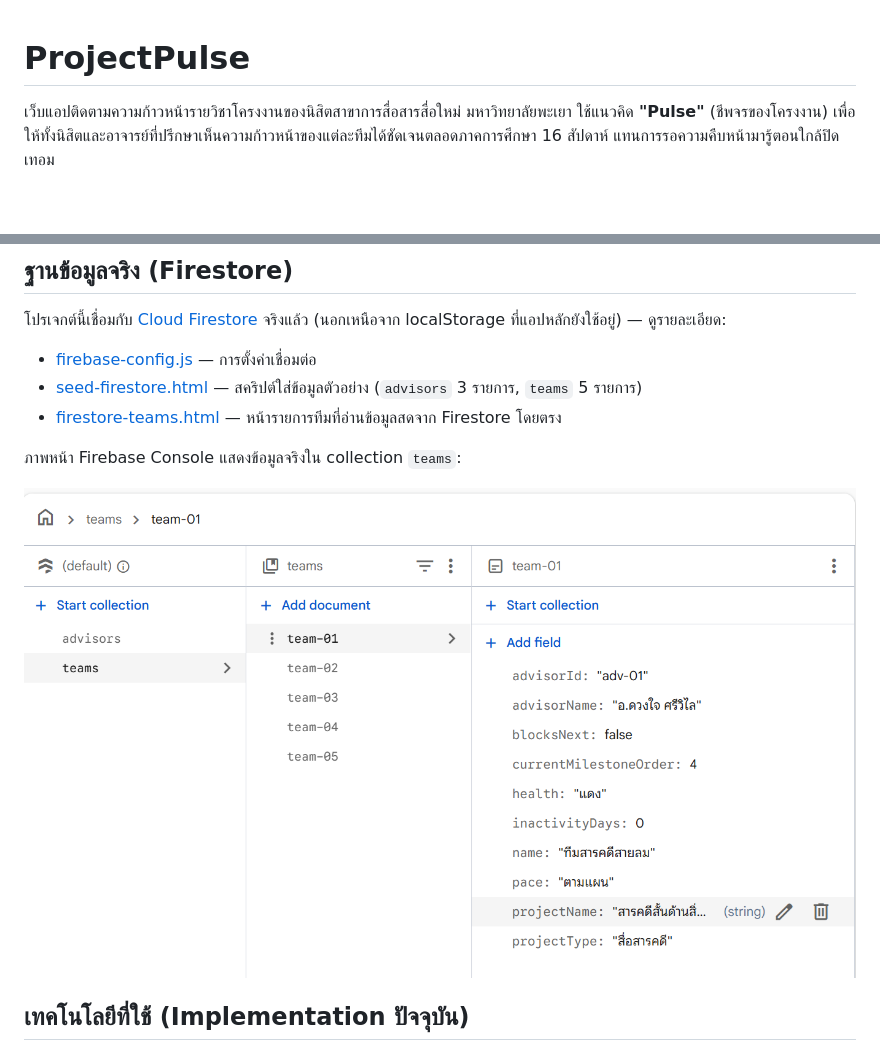
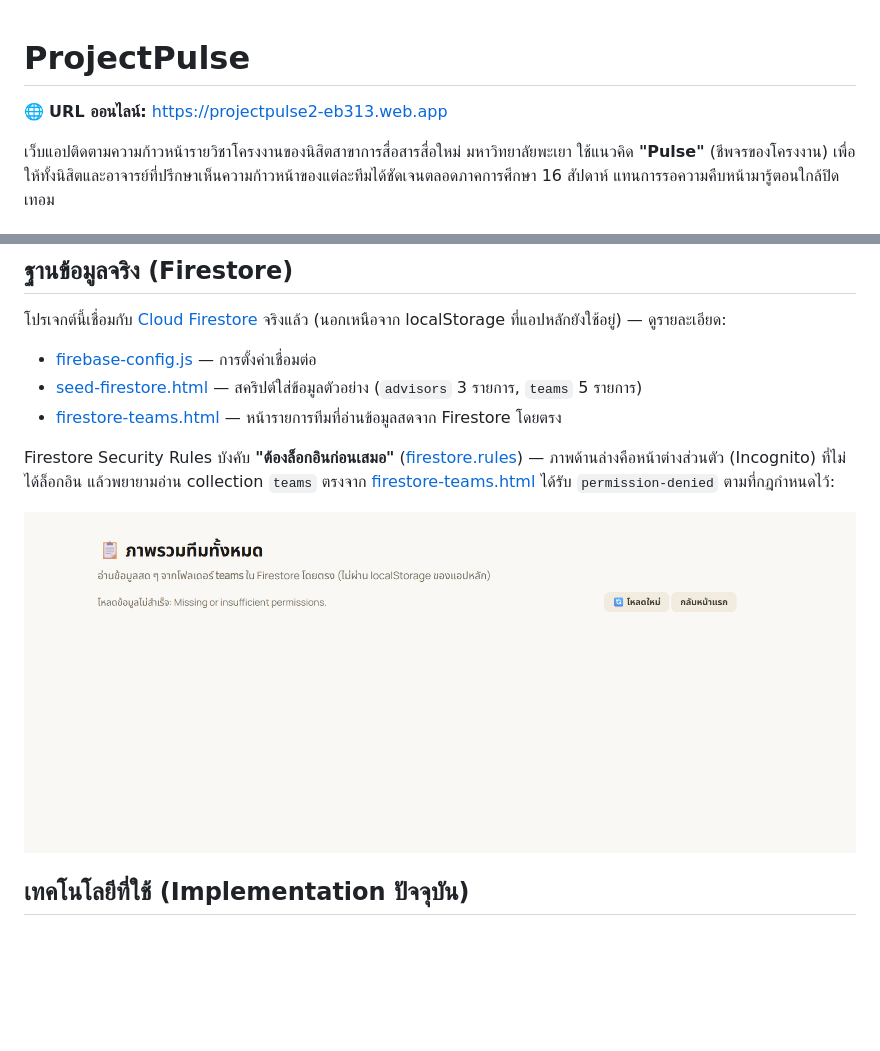
Before and after one commit to opongpangs-star/ProjectPulse2, a Markdown page: README.md, 2 parts joined by grey strips. Rendered like a GitHub page; pictures changed too: docs/firestore-console.png; blank space fills up the shorter version.

```diff
--- a/README.md
+++ b/README.md
@@ -1,4 +1,6 @@
 # ProjectPulse
+
+🌐 **URL ออนไลน์:** https://projectpulse2-eb313.web.app
 
 เว็บแอปติดตามความก้าวหน้ารายวิชาโครงงานของนิสิตสาขาการสื่อสารสื่อใหม่ มหาวิทยาลัยพะเยา ใช้แนวคิด **"Pulse"** (ชีพจรของโครงงาน) เพื่อให้ทั้งนิสิตและอาจารย์ที่ปรึกษาเห็นความก้าวหน้าของแต่ละทีมได้ชัดเจนตลอดภาคการศึกษา 16 สัปดาห์ แทนการรอความคืบหน้ามารู้ตอนใกล้ปิดเทอม
 
@@ -30,5 +32,5 @@
 - [seed-firestore.html](seed-firestore.html) — สคริปต์ใส่ข้อมูลตัวอย่าง (`advisors` 3 รายการ, `teams` 5 รายการ)
 - [firestore-teams.html](firestore-teams.html) — หน้ารายการทีมที่อ่านข้อมูลสดจาก Firestore โดยตรง
 
-ภาพหน้า Firebase Console แสดงข้อมูลจริงใน collection `teams`:
+Firestore Security Rules บังคับ **"ต้องล็อกอินก่อนเสมอ"** ([firestore.rules](firestore.rules)) — ภาพด้านล่างคือหน้าต่างส่วนตัว (Incognito) ที่ไม่ได้ล็อกอิน แล้วพยายามอ่าน collection `teams` ตรงจาก [firestore-teams.html](firestore-teams.html) ได้รับ `permission-denied` ตามที่กฎกำหนดไว้:
 
```
Also changed, not shown: other parts of README.md (+1 -1 lines), ACL.md (added, +10 -0 lines), CLAUDE.md (+2 -1 lines), 10 other files.
